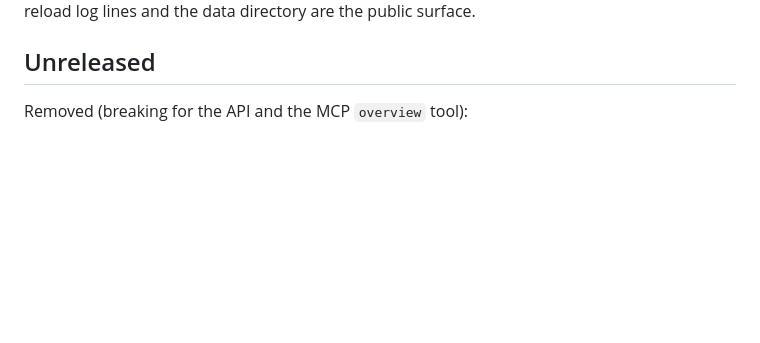
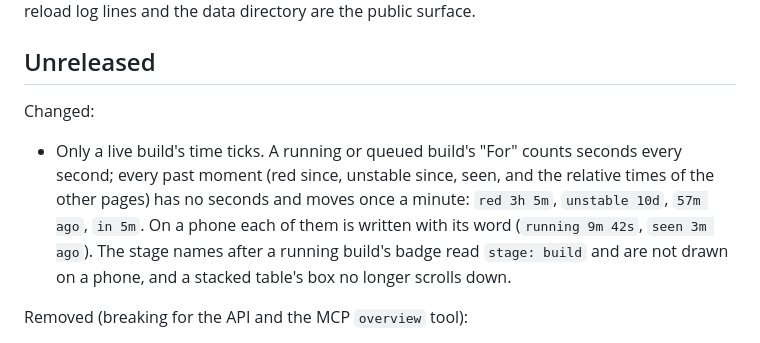
Before and after one commit to ndthuan/kipp, a Markdown page: CHANGELOG.md, the part around the change. Drawn GitHub-style; blank space fills up the shorter version.

```diff
--- a/CHANGELOG.md
+++ b/CHANGELOG.md
@@ -7,6 +7,16 @@ the HTTP API under `/api/v1`, the command line, the server's reload log
 lines and the data directory are the public surface.
 
 ## Unreleased
+
+Changed:
+
+- Only a live build's time ticks. A running or queued build's "For" counts
+  seconds every second; every past moment (red since, unstable since, seen,
+  and the relative times of the other pages) has no seconds and moves once a
+  minute: `red 3h 5m`, `unstable 10d`, `57m ago`, `in 5m`. On a phone each
+  of them is written with its word (`running 9m 42s`, `seen 3m ago`). The
+  stage names after a running build's badge read `stage: build` and are not
+  drawn on a phone, and a stacked table's box no longer scrolls down.
 
 Removed (breaking for the API and the MCP `overview` tool):
 
```
Also changed, not shown: docs/screenshots/home.png, docs/screenshots/overview-390.png (added), docs/screenshots/overview.png, 11 other files.
